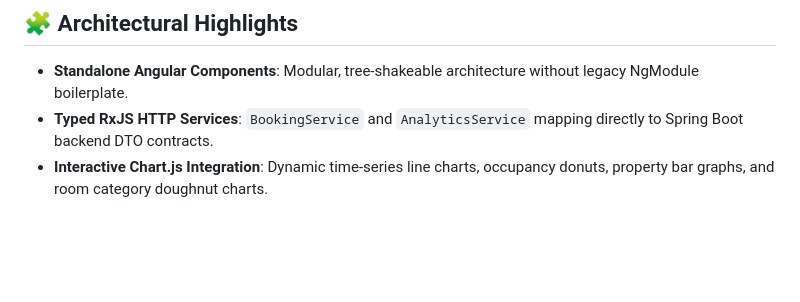
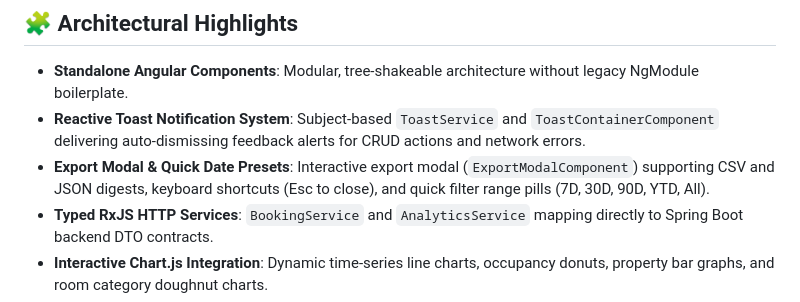
Before and after one commit to MohanaPrasathR/hotel-revenue-analytics, a Markdown page: frontend/README.md, the part around the change. Drawn GitHub-style; blank space fills up the shorter version.

Commit message:
docs(frontend): update frontend README with component hierarchy and state architecture

```diff
--- a/frontend/README.md
+++ b/frontend/README.md
@@ -65,6 +65,8 @@ export const environment = {
 
 ## 🧩 Architectural Highlights
 - **Standalone Angular Components**: Modular, tree-shakeable architecture without legacy NgModule boilerplate.
+- **Reactive Toast Notification System**: Subject-based `ToastService` and `ToastContainerComponent` delivering auto-dismissing feedback alerts for CRUD actions and network errors.
+- **Export Modal & Quick Date Presets**: Interactive export modal (`ExportModalComponent`) supporting CSV and JSON digests, keyboard shortcuts (Esc to close), and quick filter range pills (7D, 30D, 90D, YTD, All).
 - **Typed RxJS HTTP Services**: `BookingService` and `AnalyticsService` mapping directly to Spring Boot backend DTO contracts.
 - **Interactive Chart.js Integration**: Dynamic time-series line charts, occupancy donuts, property bar graphs, and room category doughnut charts.
 - **Error Handling & State Resilience**: Graceful error banners with retry triggers, loading spinners, and empty state cards.
```
